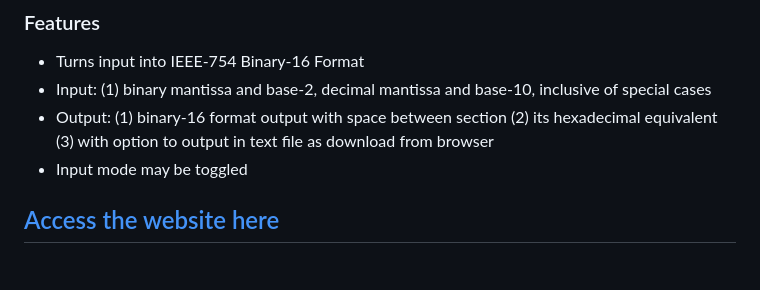
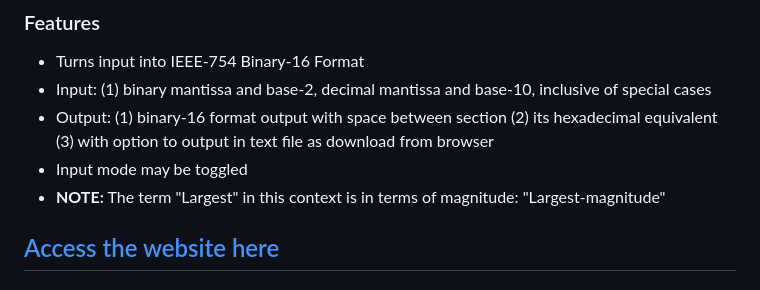
Before and after one commit to koko-tsuu/ARCH2-SimuProject, a Markdown page: README.md, the part around the change. GitHub-like rendering.

Commit message:
add note on "largest" term

```diff
--- a/README.md
+++ b/README.md
@@ -9,6 +9,7 @@
 - Output: (1) binary-16 format output with space between section (2) its hexadecimal equivalent (3)
 with option to output in text file as download from browser
 - Input mode may be toggled
+- **NOTE:** The term "Largest" in this context is in terms of magnitude: "Largest-magnitude"
 
 ## [Access the website here](http://nemurinou.pythonanywhere.com/)
 
```
